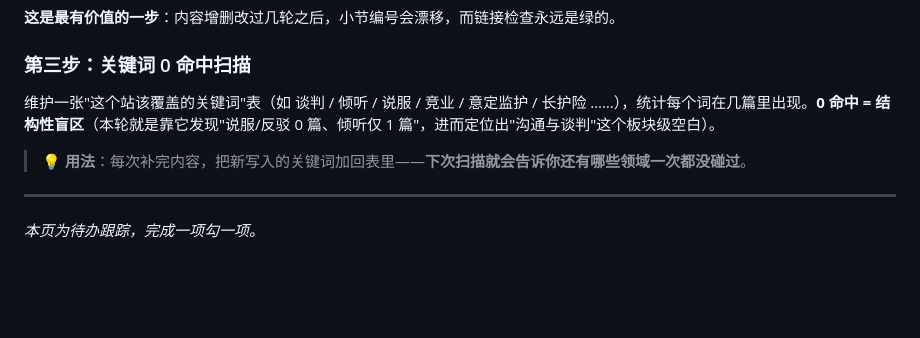
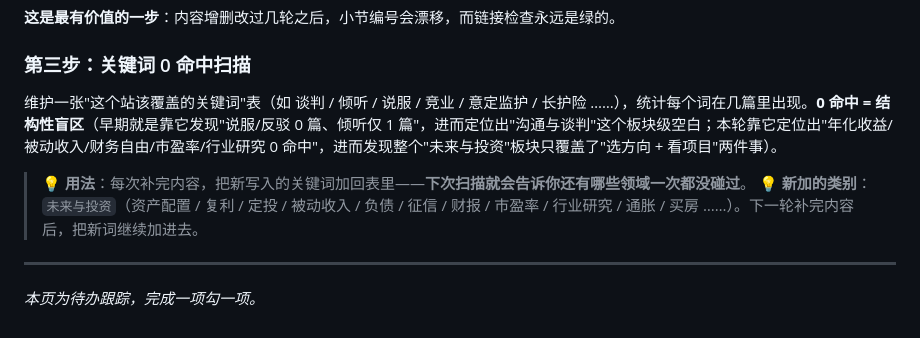
Before and after one commit to YYYcjj/startup-founding-guide, a Markdown page: 附录/04-内容盲区与补全计划.md, the part around one of its changes. Drawn GitHub-style; blank space fills up the shorter version.

```diff
--- a/附录/04-内容盲区与补全计划.md
+++ b/附录/04-内容盲区与补全计划.md
@@ -86,9 +100,10 @@
 
 ### 第三步：关键词 0 命中扫描
 
-维护一张"这个站该覆盖的关键词"表（如 谈判 / 倾听 / 说服 / 竞业 / 意定监护 / 长护险 ……），统计每个词在几篇里出现。**0 命中 = 结构性盲区**（本轮就是靠它发现"说服/反驳 0 篇、倾听仅 1 篇"，进而定位出"沟通与谈判"这个板块级空白）。
+维护一张"这个站该覆盖的关键词"表（如 谈判 / 倾听 / 说服 / 竞业 / 意定监护 / 长护险 ……），统计每个词在几篇里出现。**0 命中 = 结构性盲区**（早期就是靠它发现"说服/反驳 0 篇、倾听仅 1 篇"，进而定位出"沟通与谈判"这个板块级空白；本轮靠它定位出"年化收益/被动收入/财务自由/市盈率/行业研究 0 命中"，进而发现整个"未来与投资"板块只覆盖了"选方向 + 看项目"两件事）。
 
 > 💡 **用法**：每次补完内容，把新写入的关键词加回表里——**下次扫描就会告诉你还有哪些领域一次都没碰过**。
+> 💡 **新加的类别**：`未来与投资`（资产配置 / 复利 / 定投 / 被动收入 / 负债 / 征信 / 财报 / 市盈率 / 行业研究 / 通胀 / 买房 ……）。下一轮补完内容后，把新词继续加进去。
 
 ---
 
```
Also changed, not shown: other parts of 附录/04-内容盲区与补全计划.md (+15 -1 lines).
